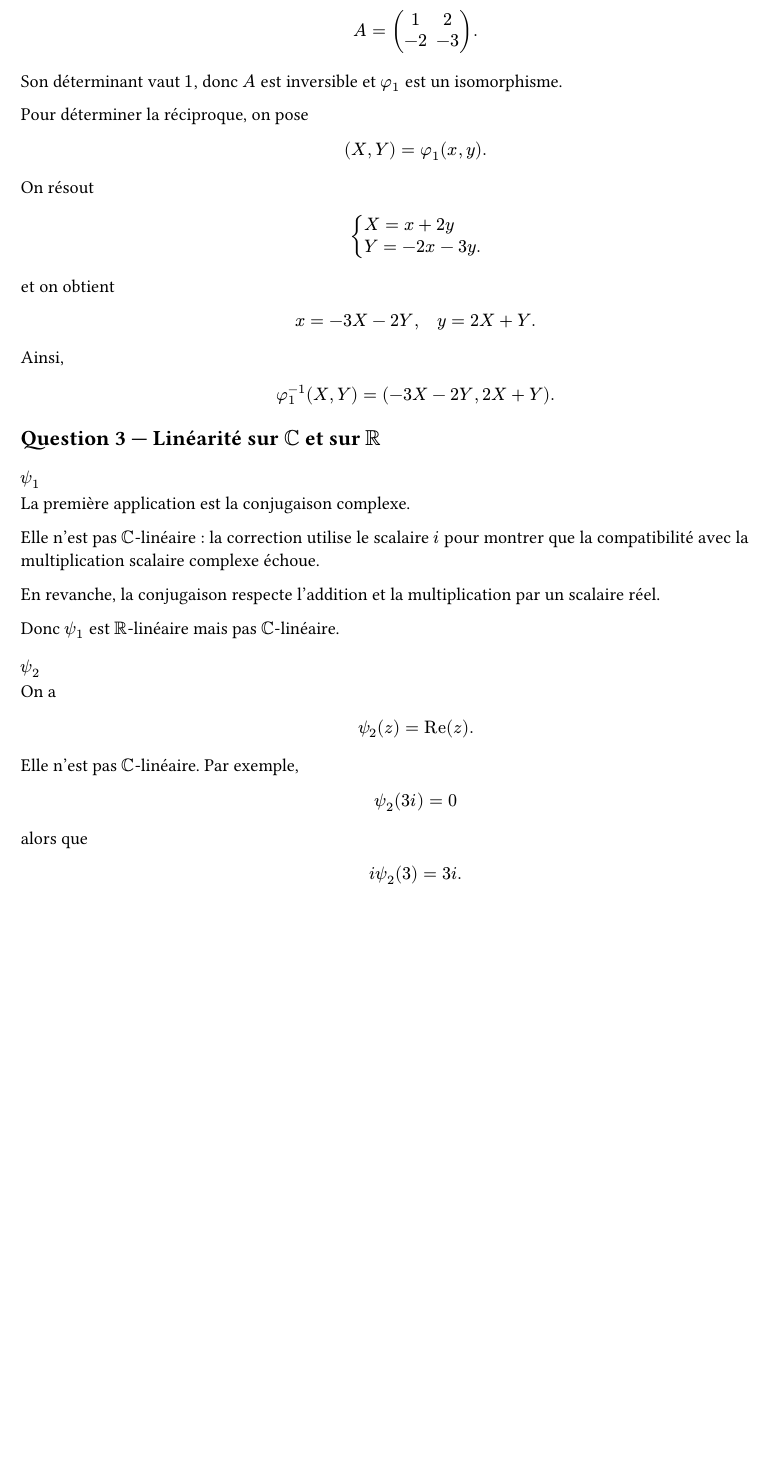
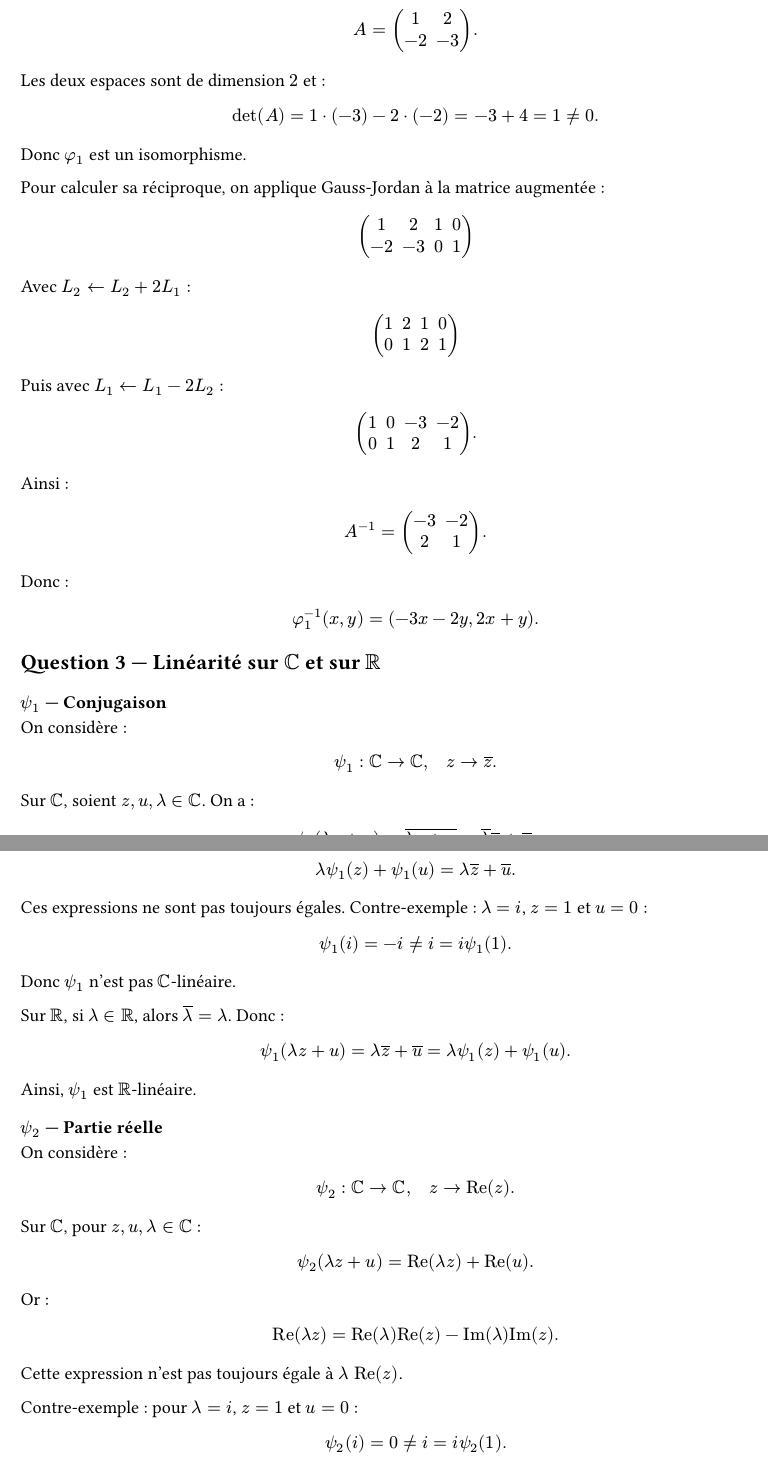
Before and after one commit to yxorcist/MIDL, a Typst document (02_algebre_lineaire/TD/fiche02/exercices/ex01.typ): part of page 2 of 3 before the commit and two parts of pages 2 and 3 of 3 after it, the two joined at a grey line, cut so that both start at the same text, the shorter picture padded with empty space. Compiled offline with Typst 0.15.

Commit message:
AL TD02 ex01 : solutions et contre-exemples complets
* AL TD02 ex01 Q1 : consolider les preuves manuscrites de linéarité

* AL TD02 ex01 : ajouter les contre-exemples et conserver les calculs manuscrits Q2–Q3

```diff
--- a/02_algebre_lineaire/TD/fiche02/exercices/ex01.typ
+++ b/02_algebre_lineaire/TD/fiche02/exercices/ex01.typ
@@ -142,9 +145,6 @@
 ).
 $
 
-Son déterminant vaut $1$, donc $A$ est inversible et $phi_1$ est un isomorphisme.
-
-Pour déterminer la réciproque, on pose
+Les deux espaces sont de dimension $2$ et :
 
 $
-(X,Y)=phi_1(x,y).
@@ -154,13 +156,12 @@
+Pour calculer sa réciproque, on applique Gauss-Jordan à la matrice augmentée :
 
 $
-cases(
-X=x+2y,
-Y=-2x-3y.
+mat(
+  1, 2, 1, 0;
+  -2, -3, 0, 1;
 )
 $
 
-et on obtient
+Avec $L_2 <- L_2+2L_1$ :
 
 $
-x=-3X-2Y,
-quad
@@ -168,8 +170,9 @@
+  0, 1, 2, 1;
+)
 $
 
-Ainsi,
+Puis avec $L_1 <- L_1-2L_2$ :
 
 $
-phi_1^(-1)(X,Y)
-=
-(-3X-2Y,2X+Y).
+mat(
+  1, 0, -3, -2;
@@ -176,21 +192,17 @@
+Donc :
+
+$
+phi_1^(-1)(x,y)=(-3x-2y,2x+y).
 $
 
 == Question 3 — Linéarité sur $CC$ et sur $RR$
 
-=== $psi_1$
+=== $psi_1$ — Conjugaison
 
-La première application est la conjugaison complexe.
+On considère :
 
-Elle n'est pas $CC$-linéaire : la correction utilise le scalaire $i$ pour montrer que la compatibilité avec la multiplication scalaire complexe échoue.
-
-En revanche, la conjugaison respecte l'addition et la multiplication par un scalaire réel.
-
-Donc $psi_1$ est $RR$-linéaire mais pas $CC$-linéaire.
-
-=== $psi_2$
-
-On a
 $
-psi_2(z)="Re"(z).
+psi_1:CC -> CC,
+quad z -> overline(z).
 $
 
@@ -198,3 +210,4 @@
 
 $
-psi_2(3i)=0
+psi_1(lambda z+u)
+=overline(lambda z+u)
@@ -204,3 +218,2 @@
 
 $
-i psi_2(3)=3i.
@@ -207,2 +222,3 @@
 $
 
+Ces expressions ne sont pas toujours égales. Contre-exemple : $lambda=i$, $z=1$ et $u=0$ :
@@ -210,5 +225,6 @@
 
 $
-"Re"(lambda z+z')
-=
-lambda "Re"(z)+"Re"(z').
+psi_1(i)=-i != i=i psi_1(1).
+$
+
+Donc $psi_1$ n'est pas $CC$-linéaire.
@@ -214,0 +244,26 @@
+On considère :
+
+$
+psi_2:CC -> CC,
+quad z -> "Re"(z).
+$
+
+Sur $CC$, pour $z,u,lambda in CC$ :
+
+$
+psi_2(lambda z+u)="Re"(lambda z)+"Re"(u).
+$
+
+Or :
+
+$
+"Re"(lambda z)
+="Re"(lambda)"Re"(z)-"Im"(lambda)"Im"(z).
+$
+
+Cette expression n'est pas toujours égale à $lambda "Re"(z)$.
+
+Contre-exemple : pour $lambda=i$, $z=1$ et $u=0$ :
+
+$
+psi_2(i)=0 != i=i psi_2(1).
```
Also changed, not shown: 02_algebre_lineaire/TD/fiche02/exercices/ex01.typ (94 more changed lines).
